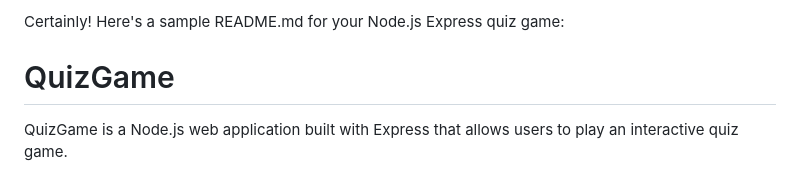
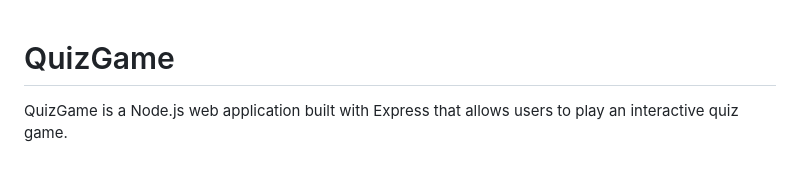
Before and after one commit to ChristianMinich/webtech_project, a Markdown page: README.md, the part around the change. Drawn GitHub-style.

```diff
--- a/README.md
+++ b/README.md
@@ -1,5 +1,3 @@
-Certainly! Here's a sample README.md for your Node.js Express quiz game:
-
 # QuizGame
 
 QuizGame is a Node.js web application built with Express that allows users to play an interactive quiz game.
```
